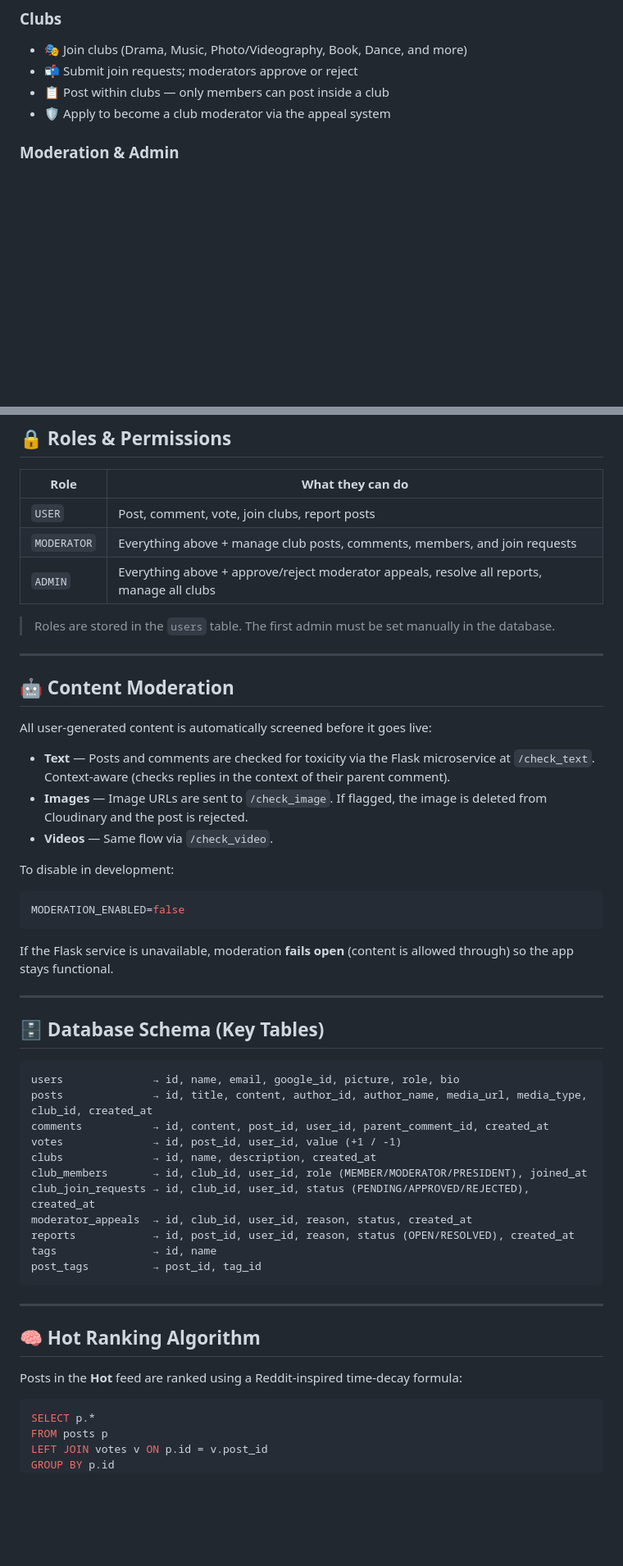
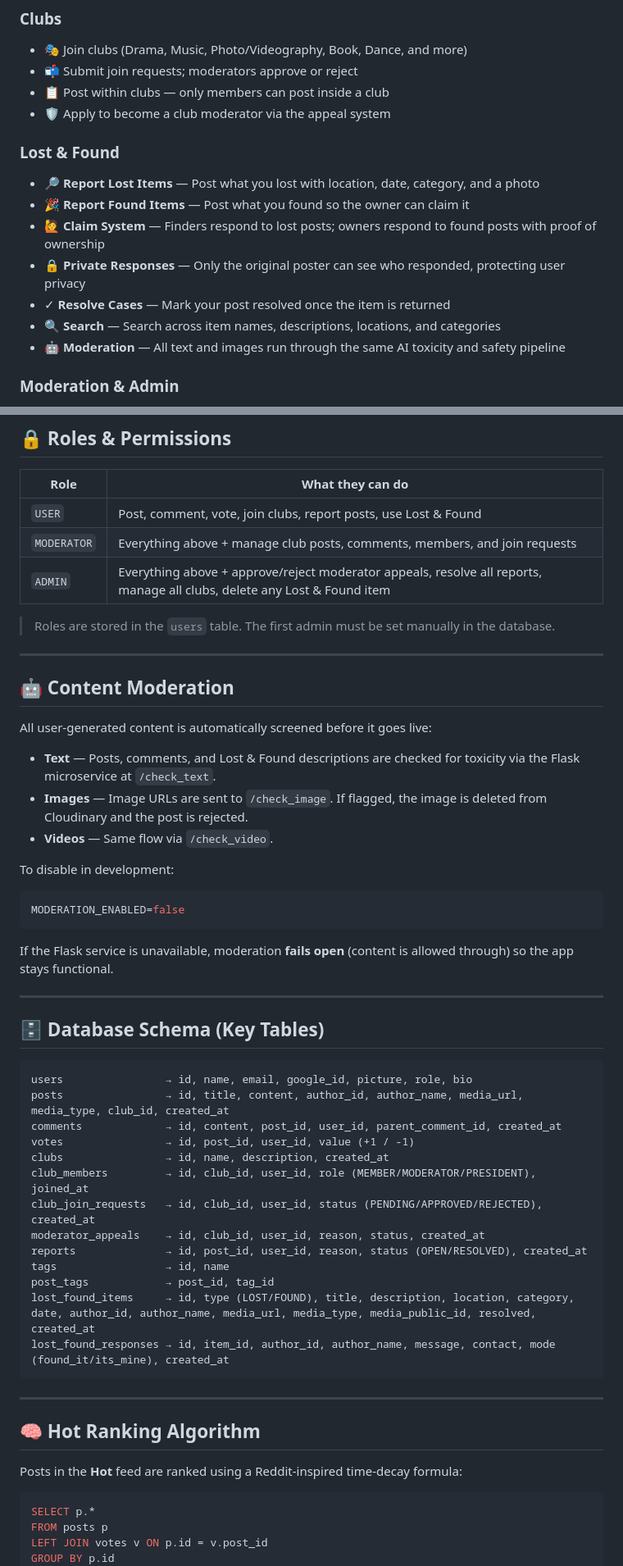
Before and after one commit to ShanmuSetty/mvsrconnect, a Markdown page: readme.md, 2 parts joined by grey strips. Shown at 82% size. Drawn GitHub-style; blank space fills up the shorter version.

````diff
--- a/readme.md
+++ b/readme.md
@@ -53,6 +52,15 @@ Think of it as a private, AI-moderated version of Reddit, but built specifically
 - 📬 Submit join requests; moderators approve or reject
 - 📋 Post within clubs — only members can post inside a club
 - 🛡️ Apply to become a club moderator via the appeal system
+
+### Lost & Found
+- 🔎 **Report Lost Items** — Post what you lost with location, date, category, and a photo
+- 🎉 **Report Found Items** — Post what you found so the owner can claim it
+- 🙋 **Claim System** — Finders respond to lost posts; owners respond to found posts with proof of ownership
+- 🔒 **Private Responses** — Only the original poster can see who responded, protecting user privacy
+- ✓ **Resolve Cases** — Mark your post resolved once the item is returned
+- 🔍 **Search** — Search across item names, descriptions, locations, and categories
+- 🤖 **Moderation** — All text and images run through the same AI toxicity and safety pipeline
 
 ### Moderation & Admin
 - 🤖 **AI Toxicity Detection** — Every comment and post is checked by an external Flask microservice before going live
@@ -278,9 +296,9 @@ docker run -p 8080:8080 \
 
 | Role | What they can do |
 |---|---|
-| `USER` | Post, comment, vote, join clubs, report posts |
+| `USER` | Post, comment, vote, join clubs, report posts, use Lost & Found |
 | `MODERATOR` | Everything above + manage club posts, comments, members, and join requests |
-| `ADMIN` | Everything above + approve/reject moderator appeals, resolve all reports, manage all clubs |
+| `ADMIN` | Everything above + approve/reject moderator appeals, resolve all reports, manage all clubs, delete any Lost & Found item |
 
 > Roles are stored in the `users` table. The first admin must be set manually in the database.
 
@@ -290,7 +308,7 @@ docker run -p 8080:8080 \
 
 All user-generated content is automatically screened before it goes live:
 
-- **Text** — Posts and comments are checked for toxicity via the Flask microservice at `/check_text`. Context-aware (checks replies in the context of their parent comment).
+- **Text** — Posts, comments, and Lost & Found descriptions are checked for toxicity via the Flask microservice at `/check_text`.
 - **Images** — Image URLs are sent to `/check_image`. If flagged, the image is deleted from Cloudinary and the post is rejected.
 - **Videos** — Same flow via `/check_video`.
 
@@ -304,19 +322,20 @@ If the Flask service is unavailable, moderation **fails open** (content is allow
 ---
 
 ## 🗄️ Database Schema (Key Tables)
-
 ```
-users              → id, name, email, google_id, picture, role, bio
-posts              → id, title, content, author_id, author_name, media_url, media_type, club_id, created_at
-comments           → id, content, post_id, user_id, parent_comment_id, created_at
-votes              → id, post_id, user_id, value (+1 / -1)
-clubs              → id, name, description, created_at
-club_members       → id, club_id, user_id, role (MEMBER/MODERATOR/PRESIDENT), joined_at
-club_join_requests → id, club_id, user_id, status (PENDING/APPROVED/REJECTED), created_at
-moderator_appeals  → id, club_id, user_id, reason, status, created_at
-reports            → id, post_id, user_id, reason, status (OPEN/RESOLVED), created_at
-tags               → id, name
-post_tags          → post_id, tag_id
+users                → id, name, email, google_id, picture, role, bio
+posts                → id, title, content, author_id, author_name, media_url, media_type, club_id, created_at
+comments             → id, content, post_id, user_id, parent_comment_id, created_at
+votes                → id, post_id, user_id, value (+1 / -1)
+clubs                → id, name, description, created_at
+club_members         → id, club_id, user_id, role (MEMBER/MODERATOR/PRESIDENT), joined_at
+club_join_requests   → id, club_id, user_id, status (PENDING/APPROVED/REJECTED), created_at
+moderator_appeals    → id, club_id, user_id, reason, status, created_at
+reports              → id, post_id, user_id, reason, status (OPEN/RESOLVED), created_at
+tags                 → id, name
+post_tags            → post_id, tag_id
+lost_found_items     → id, type (LOST/FOUND), title, description, location, category, date, author_id, author_name, media_url, media_type, media_public_id, resolved, created_at
+lost_found_responses → id, item_id, author_id, author_name, message, contact, mode (found_it/its_mine), created_at
 ```
 
 ---
@@ -324,7 +343,6 @@ post_tags          → post_id, tag_id
 ## 🧠 Hot Ranking Algorithm
 
 Posts in the **Hot** feed are ranked using a Reddit-inspired time-decay formula:
-
 ```sql
 SELECT p.*
 FROM posts p
````
Also changed, not shown: other parts of readme.md (+19 -10 lines).
